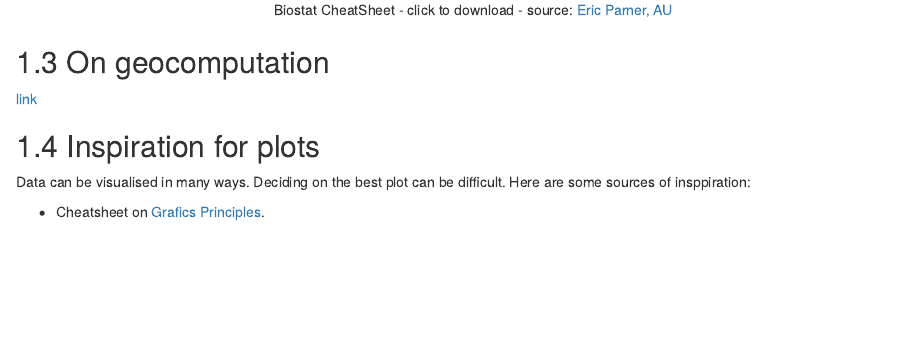
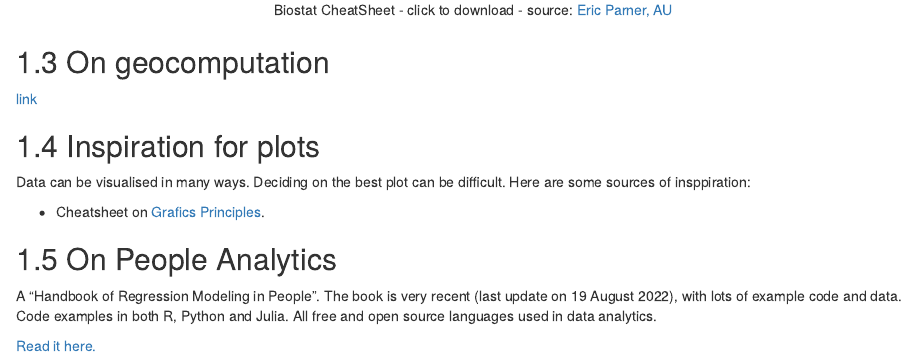
Before and after one commit to agdamsbo/neuRo-group, an R Markdown document (03-recommendations.Rmd): the page in a window 1100 px wide, from 930 px down. Rendered offline with R 4.5, knitr and Pandoc, with nearby package versions; drawn as R Markdown's standard HTML page in place of the format the file asks for.

Commit message:
new reference

````diff
--- a/03-recommendations.Rmd
+++ b/03-recommendations.Rmd
@@ -25,3 +25,10 @@ As part of the PhD BioStat course, the teacher, Eric Parner is providing a Data
 Data can be visualised in many ways. Deciding on the best plot can be difficult. Here are some sources of insppiration:
 
 *   Cheatsheet on [Grafics Principles](https://github.com/GraphicsPrinciples/CheatSheet/raw/master/NVSCheatSheet.pdf).
+
+## On People Analytics
+
+A "Handbook of Regression Modeling in People".
+The book is very recent (last update on 19 August 2022), with lots of example code and data. Code examples in both R, Python and Julia. All free and open source languages used in data analytics.
+
+[Read it here.](https://peopleanalytics-regression-book.org/gitbook/index.html)
--- a/index.Rmd
+++ b/index.Rmd
@@ -28,3 +28,5 @@ knitr::write_bib(c(
   .packages(), 'bookdown', 'knitr', 'rmarkdown', 'REDCapR', 'tidyverse'
 ), 'packages.bib')
 ```
+
+Last update: *`r format(Sys.Date(), "%d.%b.%Y")`*
````
Also changed, not shown: docs/reference-keys.txt, docs/search_index.json, 7 other files.
